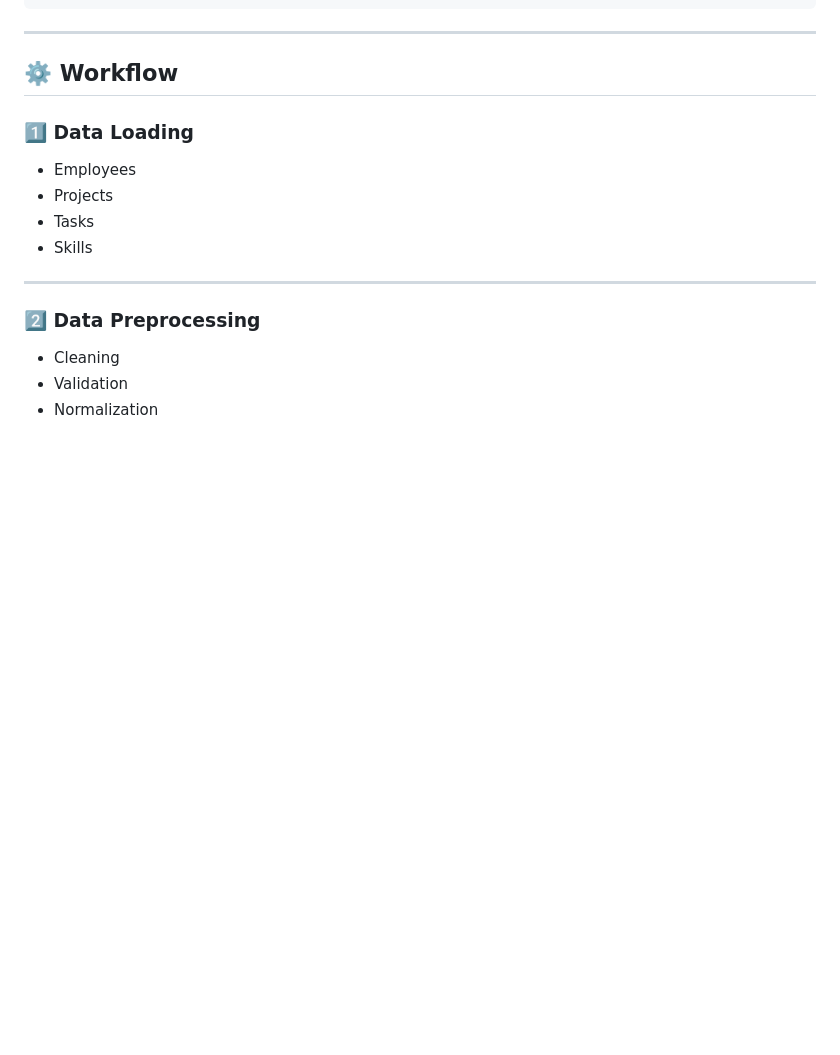
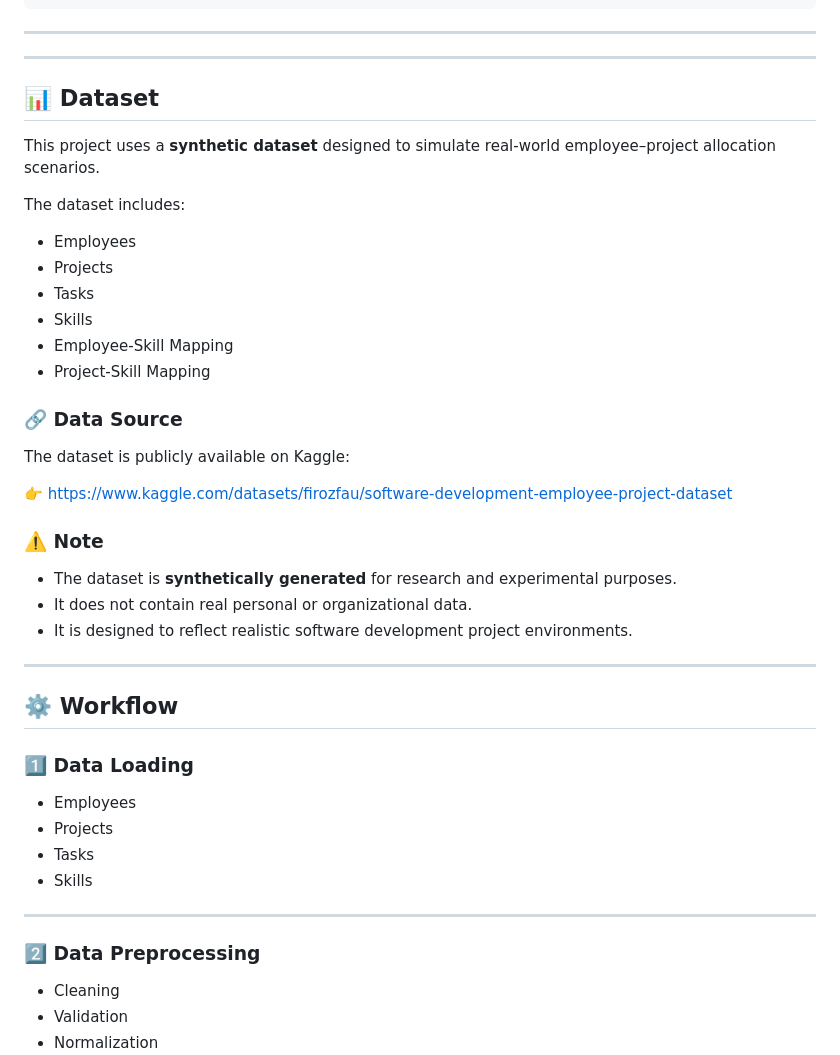
Before and after one commit to firozfau/HAF-EPA, a Markdown page: README.md, the part around the change. GitHub-like rendering; blank space fills up the shorter version.

Commit message:
Add dataset source and synthetic data note to README

````diff
--- a/README.md
+++ b/README.md
@@ -61,7 +61,34 @@ HAF-EPA/
 ```
 
 ---
+---
+## 📊 Dataset
 
+This project uses a **synthetic dataset** designed to simulate real-world employee–project allocation scenarios.
+
+The dataset includes:
+
+* Employees
+* Projects
+* Tasks
+* Skills
+* Employee-Skill Mapping
+* Project-Skill Mapping
+
+### 🔗 Data Source
+
+The dataset is publicly available on Kaggle:
+
+👉 https://www.kaggle.com/datasets/firozfau/software-development-employee-project-dataset
+
+### ⚠️ Note
+
+* The dataset is **synthetically generated** for research and experimental purposes.
+* It does not contain real personal or organizational data.
+* It is designed to reflect realistic software development project environments.
+
+
+---
 ## ⚙️ Workflow
 
 ### 1️⃣ Data Loading
````
